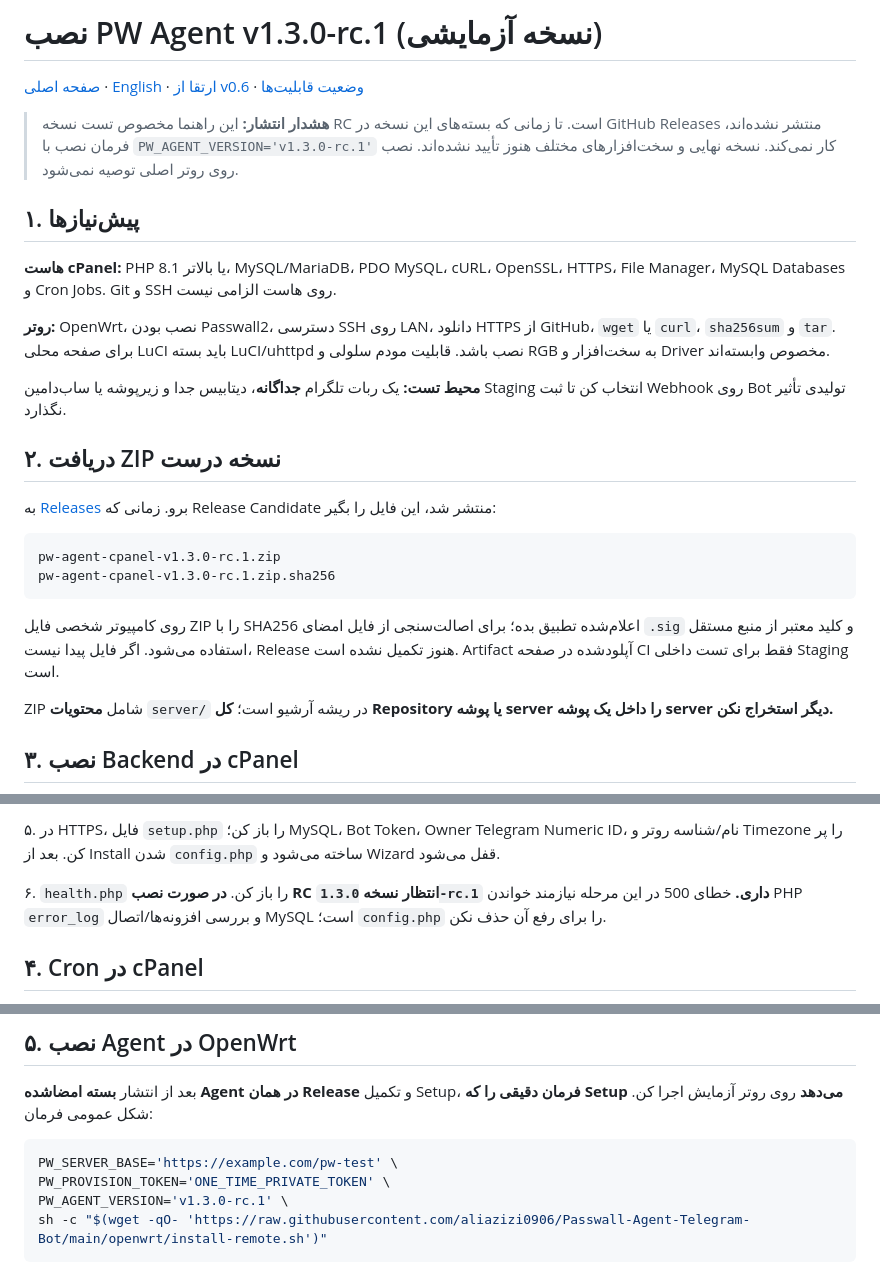
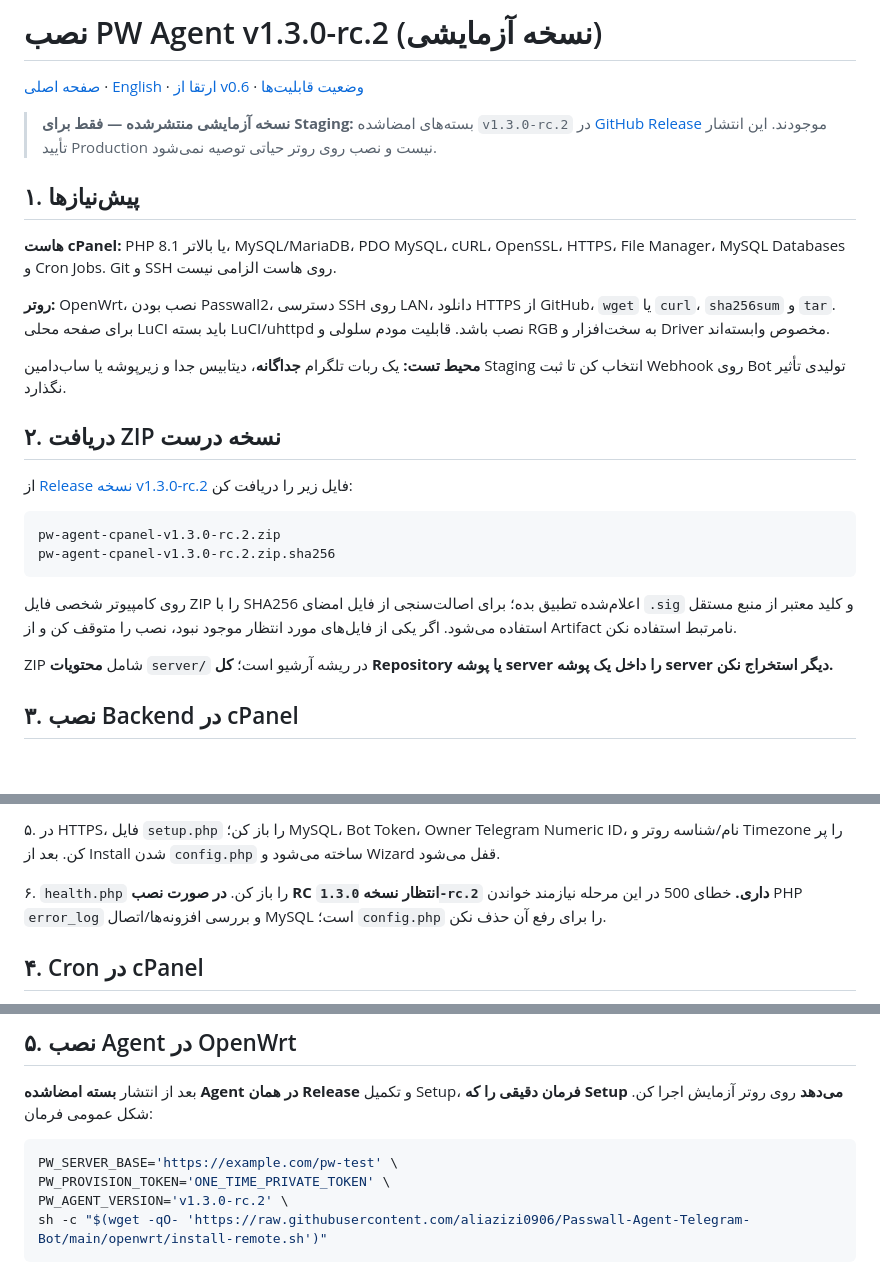
Before and after one commit to aliazizi0906/Passwall-Agent-Telegram-Bot, a Markdown page: docs/fa/INSTALL_V1_3.md, 3 parts joined by grey strips. GitHub-like rendering; blank space fills up the shorter version.

Commit message:
docs(release): update guides and changelog for published v1.3.0-rc.2

````diff
--- a/docs/fa/INSTALL_V1_3.md
+++ b/docs/fa/INSTALL_V1_3.md
@@ -1,8 +1,8 @@
-# نصب PW Agent v1.3.0-rc.1 (نسخه آزمایشی)
+# نصب PW Agent v1.3.0-rc.2 (نسخه آزمایشی)
 
 [صفحه اصلی](../../README.md) · [English](../en/INSTALL_V1_3.md) · [ارتقا از v0.6](UPGRADE_V1_3.md) · [وضعیت قابلیت‌ها](CONTROL_CENTER_PROGRESS.md)
 
-> **هشدار انتشار:** این راهنما مخصوص تست نسخه RC است. تا زمانی که بسته‌های این نسخه در GitHub Releases منتشر نشده‌اند، فرمان نصب با `PW_AGENT_VERSION='v1.3.0-rc.1'` کار نمی‌کند. نسخه نهایی و سخت‌افزارهای مختلف هنوز تأیید نشده‌اند. نصب روی روتر اصلی توصیه نمی‌شود.
+> **نسخه آزمایشی منتشرشده — فقط برای Staging:** بسته‌های امضاشده `v1.3.0-rc.2` در [GitHub Release](https://github.com/aliazizi0906/Passwall-Agent-Telegram-Bot/releases/tag/v1.3.0-rc.2) موجودند. این انتشار تأیید Production نیست و نصب روی روتر حیاتی توصیه نمی‌شود.
 
 ## ۱. پیش‌نیازها
 
@@ -14,14 +14,14 @@
 
 ## ۲. دریافت ZIP نسخه درست
 
-به [Releases](https://github.com/aliazizi0906/Passwall-Agent-Telegram-Bot/releases) برو. زمانی که Release Candidate منتشر شد، این فایل را بگیر:
+از [Release نسخه v1.3.0-rc.2](https://github.com/aliazizi0906/Passwall-Agent-Telegram-Bot/releases/tag/v1.3.0-rc.2) فایل زیر را دریافت کن:
 
 ```text
-pw-agent-cpanel-v1.3.0-rc.1.zip
-pw-agent-cpanel-v1.3.0-rc.1.zip.sha256
+pw-agent-cpanel-v1.3.0-rc.2.zip
+pw-agent-cpanel-v1.3.0-rc.2.zip.sha256
 ```
 
-روی کامپیوتر شخصی فایل ZIP را با SHA256 اعلام‌شده تطبیق بده؛ برای اصالت‌سنجی از فایل امضای `.sig` و کلید معتبر از منبع مستقل استفاده می‌شود. اگر فایل پیدا نیست، Release هنوز تکمیل نشده است. Artifact آپلودشده در صفحه CI فقط برای تست داخلی Staging است.
+روی کامپیوتر شخصی فایل ZIP را با SHA256 اعلام‌شده تطبیق بده؛ برای اصالت‌سنجی از فایل امضای `.sig` و کلید معتبر از منبع مستقل استفاده می‌شود. اگر یکی از فایل‌های مورد انتظار موجود نبود، نصب را متوقف کن و از Artifact نامرتبط استفاده نکن.
 
 ZIP شامل **محتویات** `server/` در ریشه آرشیو است؛ **کل Repository یا پوشه server را داخل یک پوشه server دیگر استخراج نکن.**
 
@@ -55,7 +55,7 @@ pw-test/
 
 ۵. در HTTPS، فایل `setup.php` را باز کن؛ MySQL، Bot Token، Owner Telegram Numeric ID، نام/شناسه روتر و Timezone را پر کن. بعد از Install شدن `config.php` ساخته می‌شود و Wizard قفل می‌شود.
 
-۶. `health.php` را باز کن. **در صورت نصب RC انتظار نسخه `1.3.0-rc.1` داری.** خطای 500 در این مرحله نیازمند خواندن PHP `error_log` و بررسی افزونه‌ها/اتصال MySQL است؛ `config.php` را برای رفع آن حذف نکن.
+۶. `health.php` را باز کن. **در صورت نصب RC انتظار نسخه `1.3.0-rc.2` داری.** خطای 500 در این مرحله نیازمند خواندن PHP `error_log` و بررسی افزونه‌ها/اتصال MySQL است؛ `config.php` را برای رفع آن حذف نکن.
 
 ## ۴. Cron در cPanel
 
@@ -74,7 +74,7 @@ pw-test/
 ```sh
 PW_SERVER_BASE='https://example.com/pw-test' \
 PW_PROVISION_TOKEN='ONE_TIME_PRIVATE_TOKEN' \
-PW_AGENT_VERSION='v1.3.0-rc.1' \
+PW_AGENT_VERSION='v1.3.0-rc.2' \
 sh -c "$(wget -qO- 'https://raw.githubusercontent.com/aliazizi0906/Passwall-Agent-Telegram-Bot/main/openwrt/install-remote.sh')"
 ```
 
````
